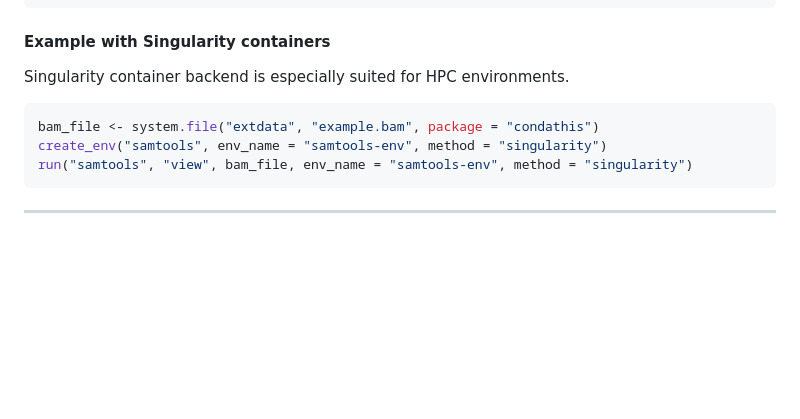
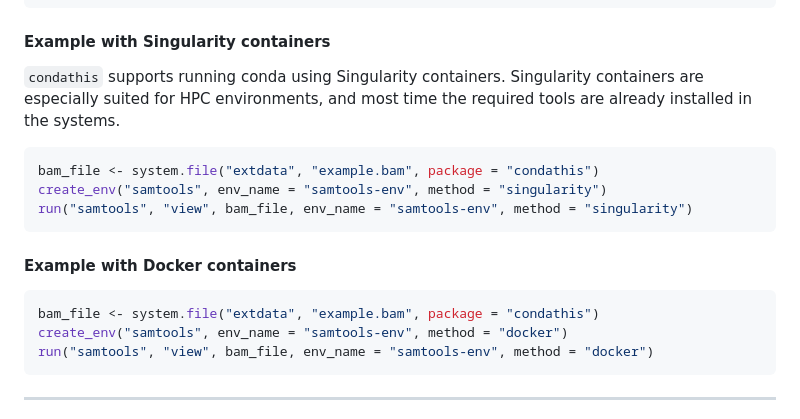
Before and after one commit to luciorq/condathis, a Markdown page: README.md, the part around the change. GitHub-like rendering; blank space fills up the shorter version.

Commit message:
docs: add example with docker to readme

````diff
--- a/README.md
+++ b/README.md
@@ -33,12 +33,22 @@ run("samtools", "view", "--help", env_name = "samtools-env")
 
 #### Example with Singularity containers
 
-Singularity container backend is especially suited for HPC environments.
+`condathis` supports running conda using Singularity containers.
+Singularity containers are especially suited for HPC environments,
+and most time the required tools are already installed in the systems.
 
 ``` r
 bam_file <- system.file("extdata", "example.bam", package = "condathis")
 create_env("samtools", env_name = "samtools-env", method = "singularity")
 run("samtools", "view", bam_file, env_name = "samtools-env", method = "singularity")
+```
+
+#### Example with Docker containers
+
+``` r
+bam_file <- system.file("extdata", "example.bam", package = "condathis")
+create_env("samtools", env_name = "samtools-env", method = "docker")
+run("samtools", "view", bam_file, env_name = "samtools-env", method = "docker")
 ```
 
 ---
````
